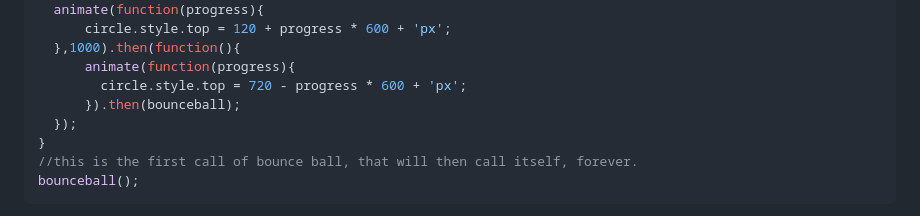
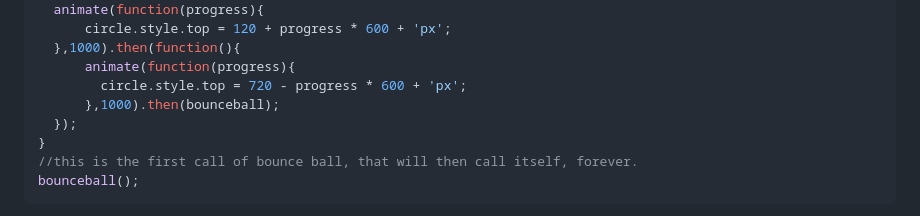
Before and after one commit to gormanlearncode/learncode, a Markdown page: README.md, the part around the change. Rendered like a GitHub page.

```diff
--- a/README.md
+++ b/README.md
@@ -115,7 +115,7 @@ function bounceball()
   },1000).then(function(){
       animate(function(progress){
         circle.style.top = 720 - progress * 600 + 'px';
-      }).then(bounceball);
+      },1000).then(bounceball);
   });
 }
 //this is the first call of bounce ball, that will then call itself, forever.
```
